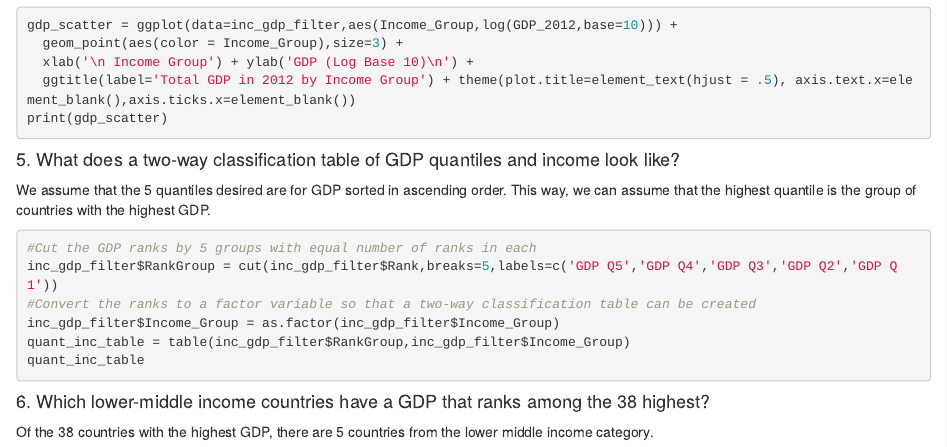
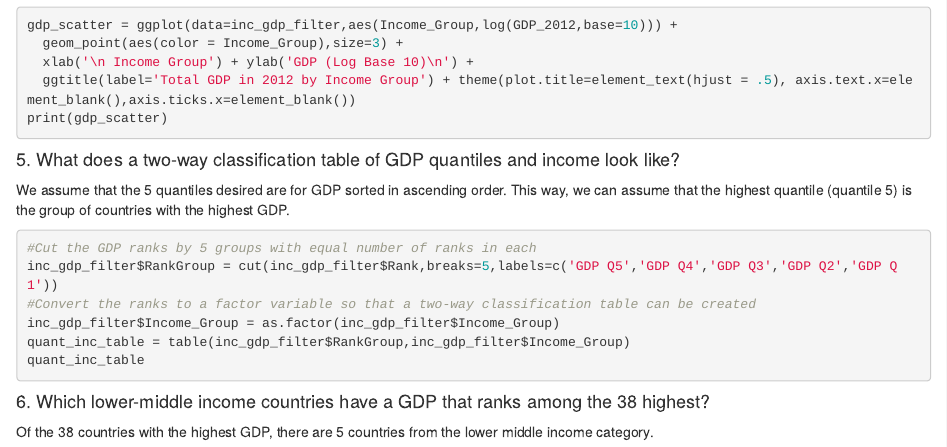
Before and after one commit to Rmarkas/Case_Study_1, an R Markdown document (Main.Rmd): the page in a window 1100 px wide, from 1900 px down. Rendered offline with R 4.5, knitr and Pandoc, with nearby package versions; the code chunks are not run, so their results and figures are left out.

Commit message:
Update Main.Rmd

````diff
--- a/Main.Rmd
+++ b/Main.Rmd
@@ -117,7 +117,7 @@ print(gdp_scatter)
 
 #### 5. What does a two-way classification table of GDP quantiles and income look like?
 
-We assume that the 5 quantiles desired are for GDP sorted in ascending order. This way, we can assume that the highest quantile is the group of countries with the highest GDP.
+We assume that the 5 quantiles desired are for GDP sorted in ascending order. This way, we can assume that the highest quantile (quantile 5) is the group of countries with the highest GDP.
 
 ```{r}
 #Cut the GDP ranks by 5 groups with equal number of ranks in each
````
